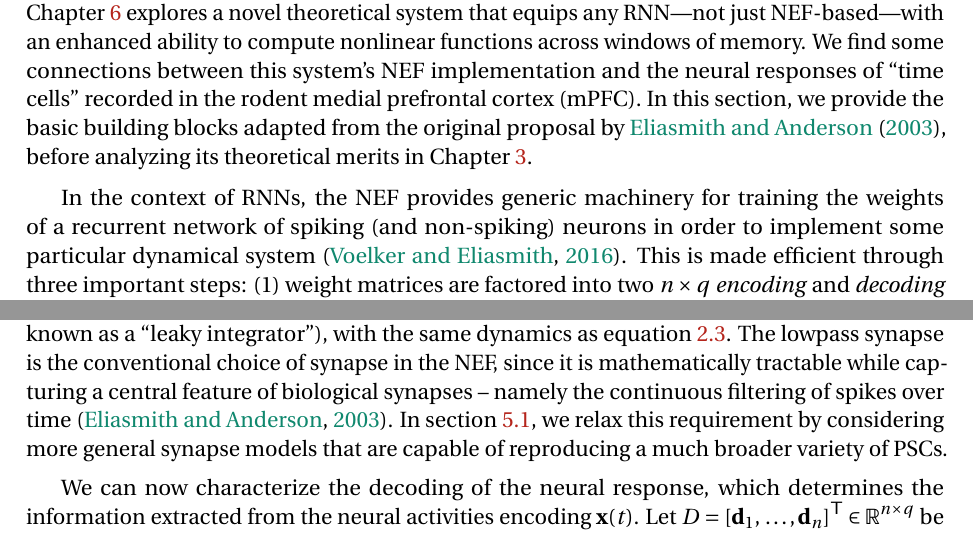
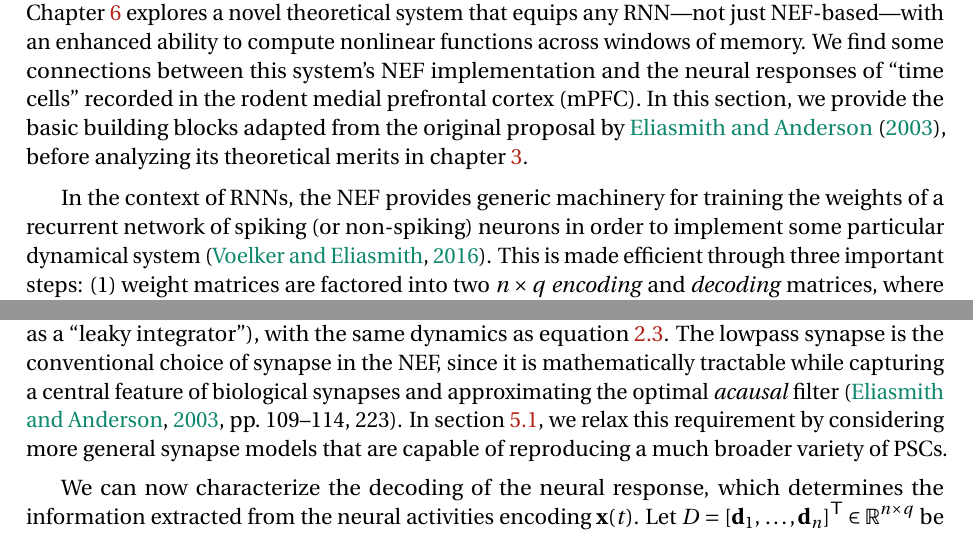
Before and after one commit to arvoelke/phd, a LaTeX thesis (paper/phd.tex, which reads paper/phd-background.tex): two parts of pages 32 and 35 of 220, joined at a grey line, cut so that both start at the same text. Compiled offline with pdfLaTeX; a missing bibliography style is replaced by a similar one.

Commit message:
Added some NEF pages to citations

```diff
--- a/paper/phd-background.tex
+++ b/paper/phd-background.tex
@@ -215,9 +215,9 @@ Similarly, the synapse models commonly used in biological models incorporate dis
 Chapter~\ref{chapt:nef-extensions} improves the scope of the NEF, by characterizing the network-level effects of these higher-order synapse models, and harnesses them to implement both discrete-time and continuous-time dynamical systems with improved accuracy.
 Chapter~\ref{chapt:delays} explores a novel theoretical system that equips any RNN---not just NEF-based---with an enhanced ability to compute nonlinear functions across windows of memory.
 We find some connections between this system's NEF implementation and the neural responses of ``time cells'' recorded in the rodent medial prefrontal cortex~(mPFC).
-In this section, we provide the basic building blocks adapted from the original proposal by \citet{eliasmith2003a}, before analyzing its theoretical merits in Chapter~\ref{chapt:analysis}.
+In this section, we provide the basic building blocks adapted from the original proposal by \citet{eliasmith2003a}, before analyzing its theoretical merits in chapter~\ref{chapt:analysis}.
 
-In the context of RNNs, the NEF provides generic machinery for training the weights of a recurrent network of spiking (and non-spiking) neurons in order to implement some particular dynamical system~\citep{dynamicspatent}.
+In the context of RNNs, the NEF provides generic machinery for training the weights of a recurrent network of spiking (or non-spiking) neurons in order to implement some particular dynamical system~\citep{dynamicspatent}.
 This is made efficient through three important steps: (1)~weight matrices are factored into two $n \times q$ \emph{encoding} and \emph{decoding} matrices, where $q \in \bigoh{1}$ is the dimensionality of the dynamical state-vector, and $n$ is the number of neurons, (2)~the optimization problem is recast as a batched least-squares problem that can be solved offline without needing to explicitly simulate the network over time, and (3)~the dynamics of the synapse model are leveraged as a temporal basis for the overall system.
 These insights lead to procedures for training and simulation that are efficiently implemented---scaling as $\bigoh{n}$ in both time and space---by the Nengo~2.X software package~\citep{bekolay2014}.
 Backpropagation through time can be applied to further improve the performance of these networks, by use of the Nengo~DL extension~\citep{hunsberger2018, rasmussen2018nengodl, blouw2018a}, which bidirectionally integrates Nengo with Google's machine learning toolkit, Tensorflow~\citep{abadi2016tensorflow}.
@@ -278,7 +278,7 @@ For now, we set this to be an exponentially decaying PSC with time-constant $\ta
 h(t) = \frac{1}{\tau} e^{-\frac{t}{\tau}} \text{,} \quad t \ge 0 \text{.}
 \end{equation}
 This is equivalent (in the Laplace domain) to the canonical first-order lowpass filter (also known as a ``leaky integrator''), with the same dynamics as equation~\ref{eq:lif-model}.
-The lowpass synapse is the conventional choice of synapse in the NEF, since it is mathematically tractable while capturing a central feature of biological synapses -- namely the continuous filtering of spikes over time~\citep{eliasmith2003a}.
+The lowpass synapse is the conventional choice of synapse in the NEF, since it is mathematically tractable while capturing a central feature of biological synapses and approximating the optimal \emph{acausal} filter~\citep[][pp.~109--114,~223]{eliasmith2003a}.
 In section~\ref{sec:synaptic-extensions}, we relax this requirement by considering more general synapse models that are capable of reproducing a much broader variety of PSCs.
 
 We can now characterize the decoding of the neural response, which determines the information extracted from the neural activities encoding $\V{x}(t)$.
```
Also changed, not shown: paper/phd-background.tex (2 more changed lines).
